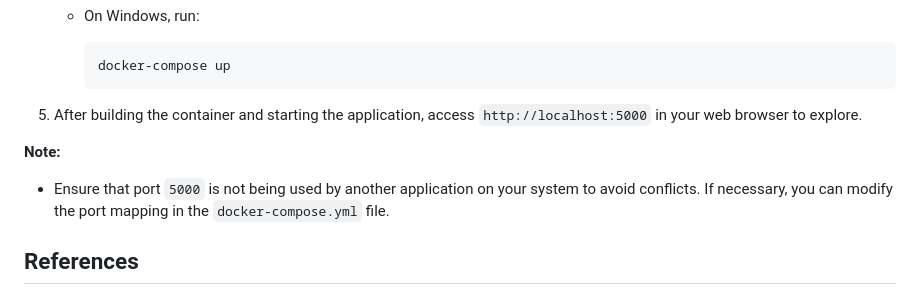
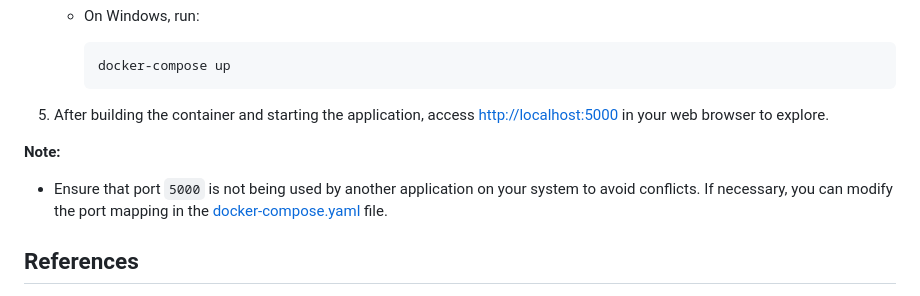
Before and after one commit to lucsalm/commands-categirization, a Markdown page: README-en.md, the part around the change. Rendered like a GitHub page.

````diff
--- a/README-en.md
+++ b/README-en.md
@@ -111,10 +111,10 @@ The pairs are divided with the same proportions for each command into three sets
         docker-compose up
         ```
 
-5. After building the container and starting the application, access `http://localhost:5000` in your web browser to explore.
+5. After building the container and starting the application, access [http://localhost:5000](http://localhost:5000) in your web browser to explore.
 
 **Note:**
-- Ensure that port `5000` is not being used by another application on your system to avoid conflicts. If necessary, you can modify the port mapping in the `docker-compose.yml` file.
+- Ensure that port `5000` is not being used by another application on your system to avoid conflicts. If necessary, you can modify the port mapping in the [docker-compose.yaml](docker-compose.yaml) file.
 
 ## References
 - Shafran, I., Riley, M., & Mohri, M. (2003). Voice signatures. In: 2003 IEEE workshop on automatic speech recognition and understanding (IEEE Cat. No. 03EX721), pp. 31–36.
````
Also changed, not shown: README.md (+2 -2 lines).
